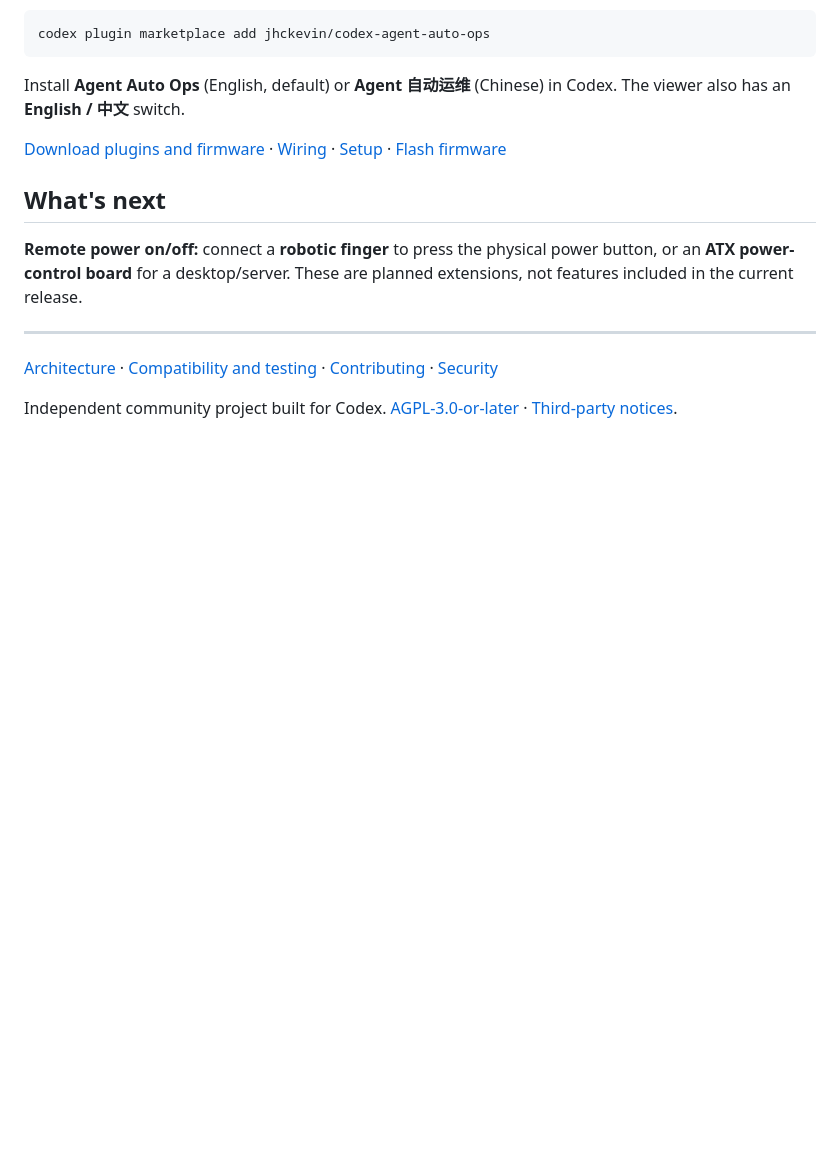
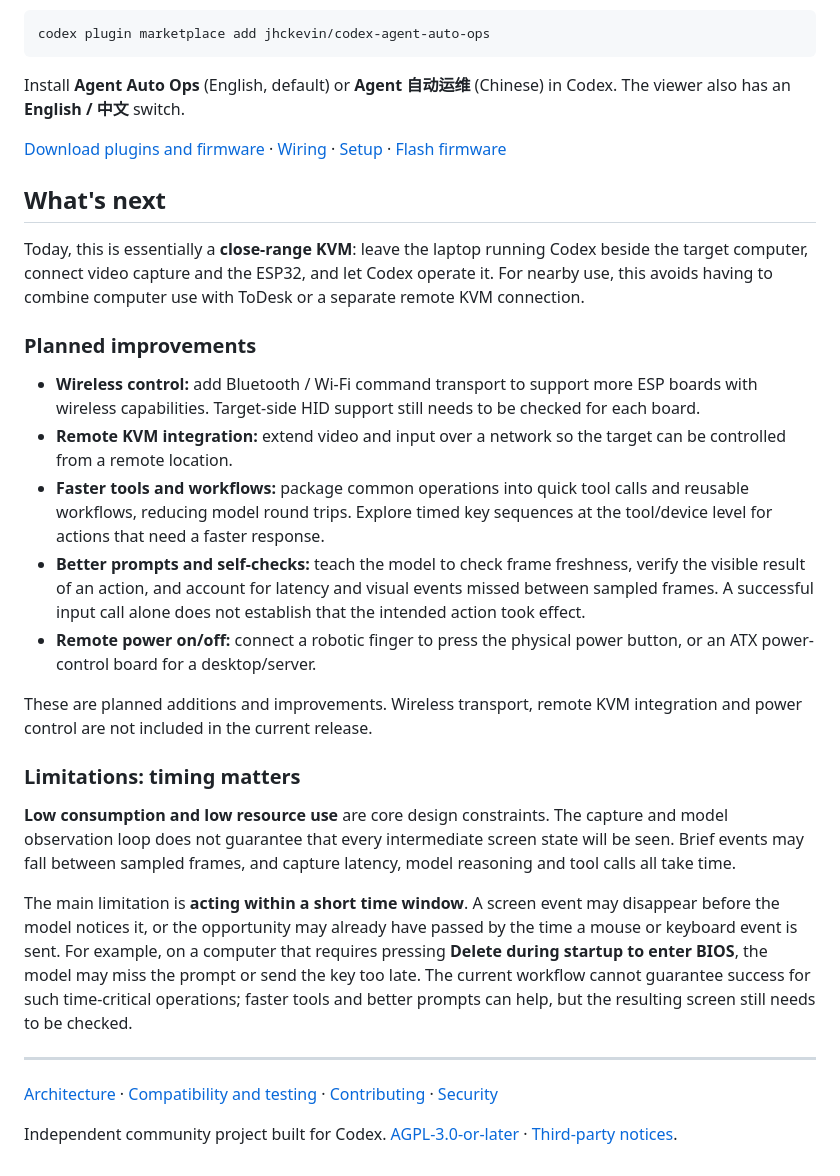
Before and after one commit to jhckevin/codex-agent-auto-ops, a Markdown page: README.md, the part around the change. Drawn GitHub-style; blank space fills up the shorter version.

Commit message:
Expand bilingual roadmap and document timing limitations

```diff
--- a/README.md
+++ b/README.md
@@ -62,7 +62,23 @@ Install **Agent Auto Ops** (English, default) or **Agent 自动运维** (Chinese
 
 ## What's next
 
-**Remote power on/off:** connect a **robotic finger** to press the physical power button, or an **ATX power-control board** for a desktop/server. These are planned extensions, not features included in the current release.
+Today, this is essentially a **close-range KVM**: leave the laptop running Codex beside the target computer, connect video capture and the ESP32, and let Codex operate it. For nearby use, this avoids having to combine computer use with ToDesk or a separate remote KVM connection.
+
+### Planned improvements
+
+- **Wireless control:** add Bluetooth / Wi-Fi command transport to support more ESP boards with wireless capabilities. Target-side HID support still needs to be checked for each board.
+- **Remote KVM integration:** extend video and input over a network so the target can be controlled from a remote location.
+- **Faster tools and workflows:** package common operations into quick tool calls and reusable workflows, reducing model round trips. Explore timed key sequences at the tool/device level for actions that need a faster response.
+- **Better prompts and self-checks:** teach the model to check frame freshness, verify the visible result of an action, and account for latency and visual events missed between sampled frames. A successful input call alone does not establish that the intended action took effect.
+- **Remote power on/off:** connect a robotic finger to press the physical power button, or an ATX power-control board for a desktop/server.
+
+These are planned additions and improvements. Wireless transport, remote KVM integration and power control are not included in the current release.
+
+### Limitations: timing matters
+
+**Low consumption and low resource use** are core design constraints. The capture and model observation loop does not guarantee that every intermediate screen state will be seen. Brief events may fall between sampled frames, and capture latency, model reasoning and tool calls all take time.
+
+The main limitation is **acting within a short time window**. A screen event may disappear before the model notices it, or the opportunity may already have passed by the time a mouse or keyboard event is sent. For example, on a computer that requires pressing **Delete during startup to enter BIOS**, the model may miss the prompt or send the key too late. The current workflow cannot guarantee success for such time-critical operations; faster tools and better prompts can help, but the resulting screen still needs to be checked.
 
 ---
 
```
Also changed, not shown: README.zh-CN.md (+17 -1 lines).
